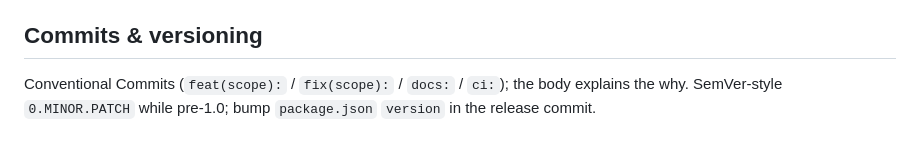
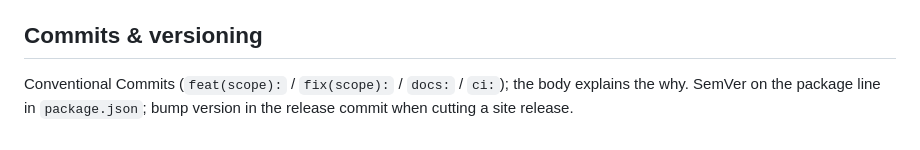
Before and after one commit to skyphusion-labs/vivijure-com, a Markdown page: CLAUDE.md, the part around one of its changes. GitHub-like rendering.

```diff
--- a/CLAUDE.md
+++ b/CLAUDE.md
@@ -85,4 +88,5 @@ labels, pill tags, IntersectionObserver reveal-on-scroll. Fonts are self-hosted
 ## Commits & versioning
 
 Conventional Commits (`feat(scope):` / `fix(scope):` / `docs:` / `ci:`); the body explains the why.
-SemVer-style `0.MINOR.PATCH` while pre-1.0; bump `package.json` `version` in the release commit.
+SemVer on the package line in `package.json`; bump version in the release commit when cutting a site
+release.
```
Also changed, not shown: other parts of CLAUDE.md (+15 -12 lines).
